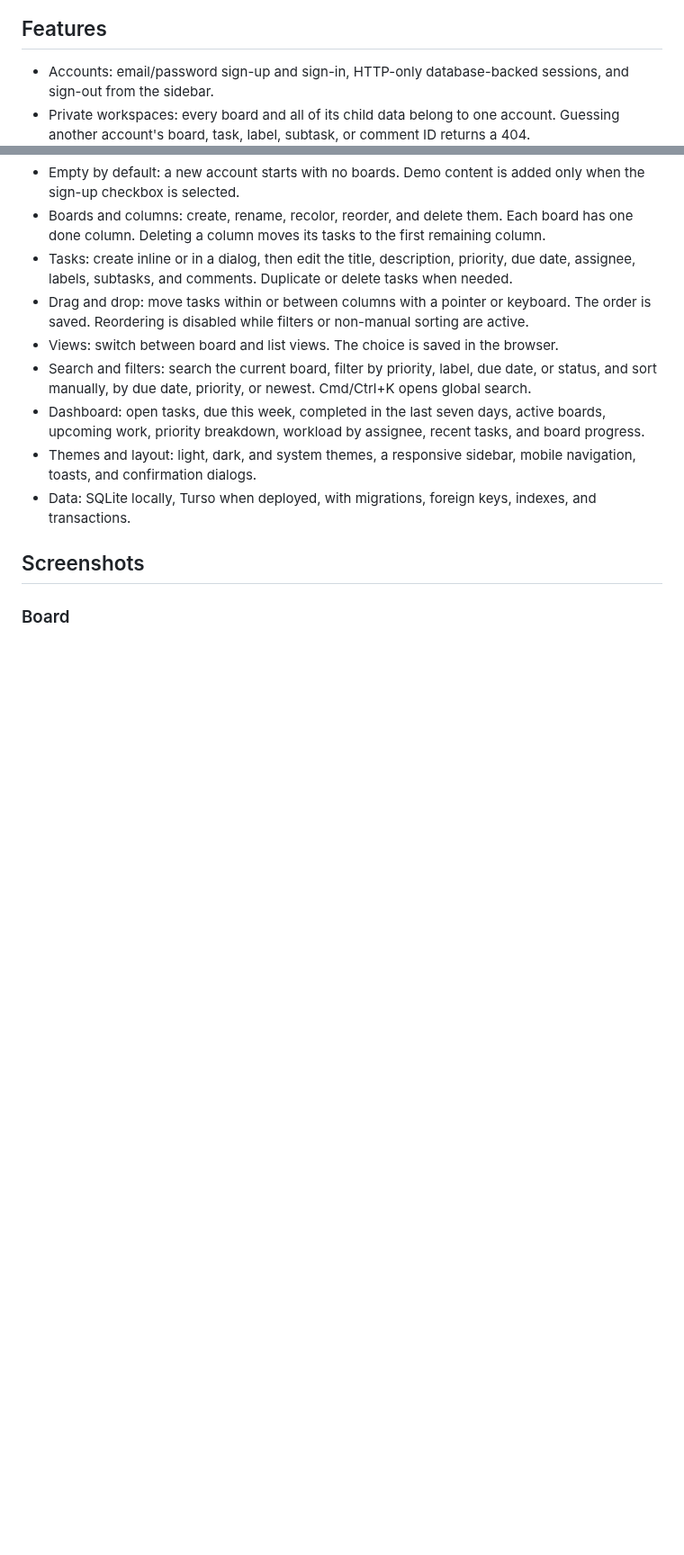
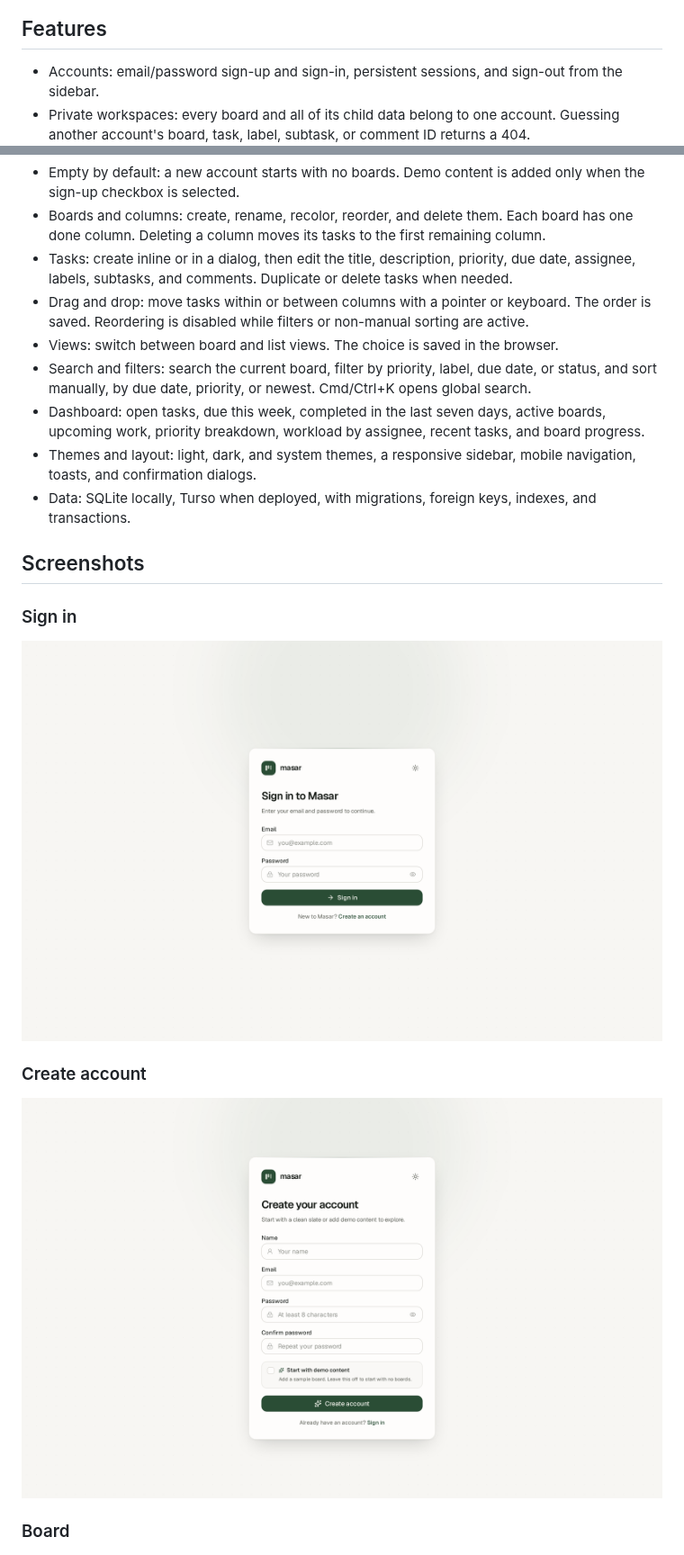
Before and after one commit to aartan/masar, a Markdown page: README.md, 2 parts joined by grey strips. Shown at 90% size. Drawn GitHub-style; pictures changed too: docs/screenshots/sign-in.png (added), docs/screenshots/sign-up.png (added); blank space fills up the shorter version.

Commit message:
document auth screens and simplify auth branding

```diff
--- a/README.md
+++ b/README.md
@@ -12,7 +12,7 @@ Built with Next.js, React, Tailwind CSS, Drizzle, SQLite/libSQL, Better Auth, dn
 
 ## Features
 
-- Accounts: email/password sign-up and sign-in, HTTP-only database-backed sessions, and sign-out from the sidebar.
+- Accounts: email/password sign-up and sign-in, persistent sessions, and sign-out from the sidebar.
 - Private workspaces: every board and all of its child data belong to one account. Guessing another account's board, task, label, subtask, or comment ID returns a 404.
 - Empty by default: a new account starts with no boards. Demo content is added only when the sign-up checkbox is selected.
 - Boards and columns: create, rename, recolor, reorder, and delete them. Each board has one done column. Deleting a column moves its tasks to the first remaining column.
@@ -25,6 +25,14 @@ Built with Next.js, React, Tailwind CSS, Drizzle, SQLite/libSQL, Better Auth, dn
 - Data: SQLite locally, Turso when deployed, with migrations, foreign keys, indexes, and transactions.
 
 ## Screenshots
+
+### Sign in
+
+![Masar sign-in page](docs/screenshots/sign-in.png)
+
+### Create account
+
+![Masar sign-up page](docs/screenshots/sign-up.png)
 
 ### Board
 
```
Also changed, not shown: 2 other files.
